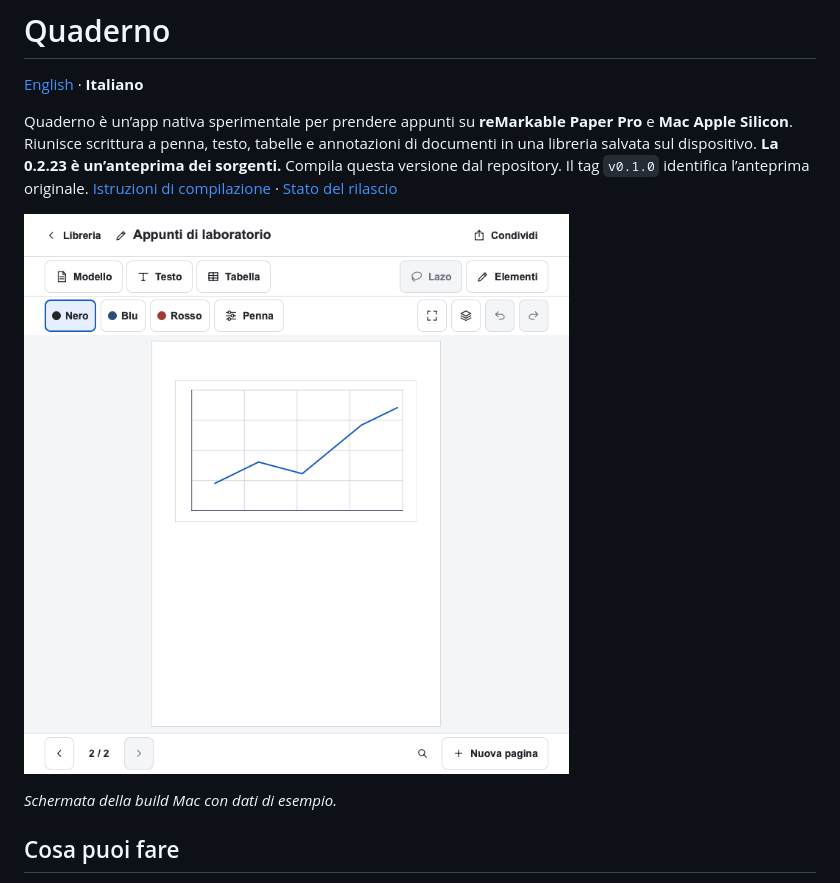
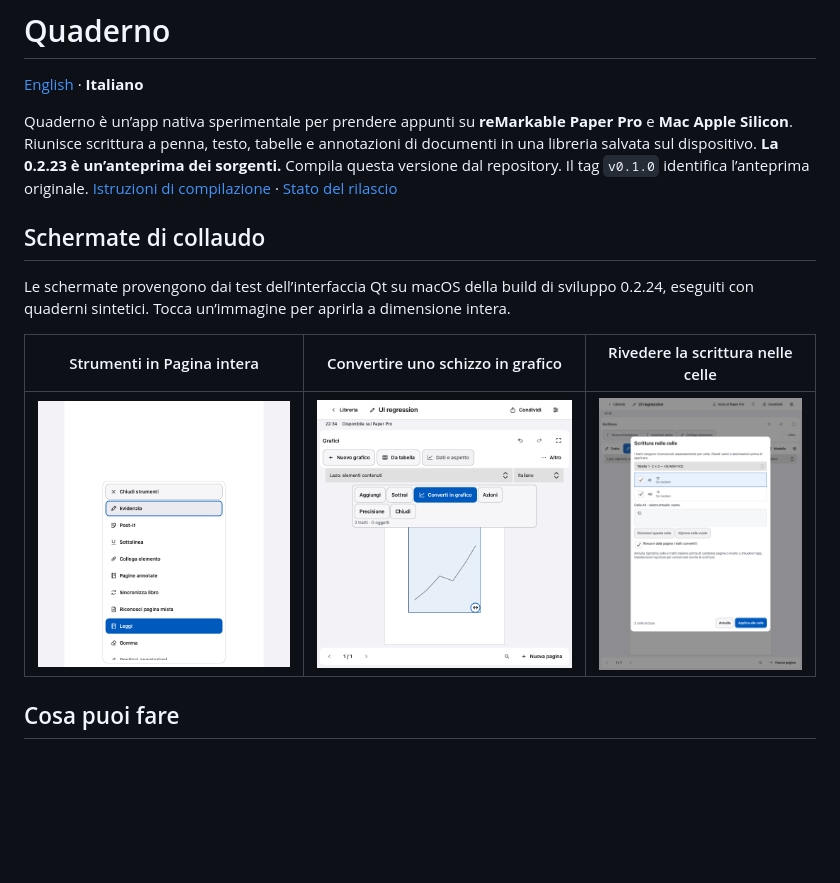
Before and after one commit to GiorgioOppo/quaderno-public, a Markdown page: README.it.md, the part around the change. Drawn GitHub-style; pictures changed too: docs/immagini/qa-lazo-grafico.png (added), docs/immagini/qa-menu-pagina-intera.png (added), docs/immagini/qa-scrittura-celle.png (added); blank space fills up the shorter version.

Commit message:
Document Quaderno workflows with QA screenshots

```diff
--- a/README.it.md
+++ b/README.it.md
@@ -4,9 +4,13 @@
 
 Quaderno è un’app nativa sperimentale per prendere appunti su **reMarkable Paper Pro** e **Mac Apple Silicon**. Riunisce scrittura a penna, testo, tabelle e annotazioni di documenti in una libreria salvata sul dispositivo. **La 0.2.23 è un’anteprima dei sorgenti.** Compila questa versione dal repository. Il tag `v0.1.0` identifica l’anteprima originale. [Istruzioni di compilazione](docs/SVILUPPO.md) · [Stato del rilascio](docs/RILASCIO.md)
 
-![Editor di Quaderno con un grafico vettoriale su una pagina di esempio](docs/immagini/editor.png)
+## Schermate di collaudo
 
-*Schermata della build Mac con dati di esempio.*
+Le schermate provengono dai test dell’interfaccia Qt su macOS della build di sviluppo 0.2.24, eseguiti con quaderni sintetici. Tocca un’immagine per aprirla a dimensione intera.
+
+| Strumenti in Pagina intera | Convertire uno schizzo in grafico | Rivedere la scrittura nelle celle |
+| --- | --- | --- |
+| [![Menu Strumenti aperto su un libro in Pagina intera, con i comandi Evidenzia e Post-it](docs/immagini/qa-menu-pagina-intera.png)](docs/immagini/qa-menu-pagina-intera.png) | [![Il lazo seleziona uno schizzo a linee e mostra il comando Converti in grafico](docs/immagini/qa-lazo-grafico.png)](docs/immagini/qa-lazo-grafico.png) | [![La finestra di revisione mostra i valori di prova 12 e −5 nelle celle A1 e A2](docs/immagini/qa-scrittura-celle.png)](docs/immagini/qa-scrittura-celle.png) |
 
 ## Cosa puoi fare
 
```
Also changed, not shown: README.md (+6 -2 lines).
